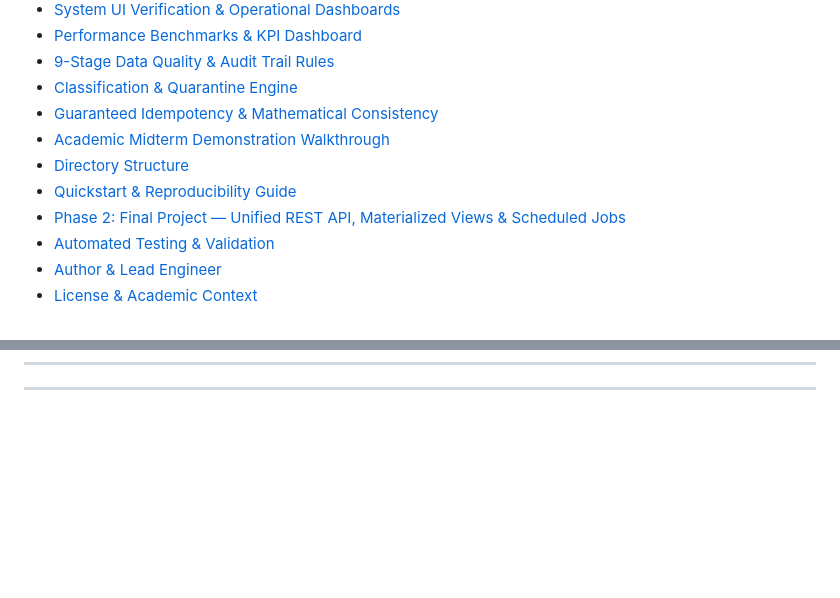
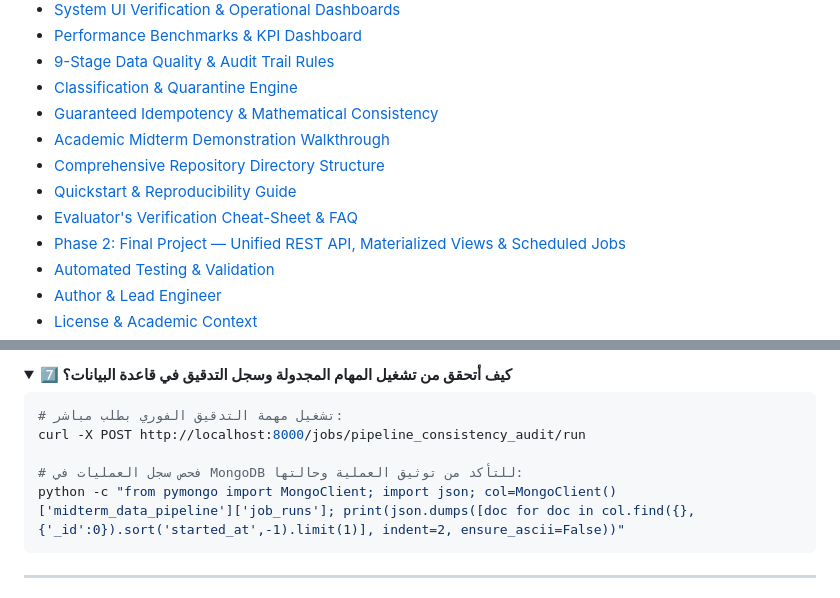
Before and after one commit to mushtaqalfaqih/BigData-Midterm-Pipeline, a Markdown page: README.md, 2 parts joined by grey strips. Drawn GitHub-style; blank space fills up the shorter version.

````diff
--- a/README.md
+++ b/README.md
@@ -127,8 +127,9 @@ uvicorn src.final.api:app --reload --port 8000
 - [Classification & Quarantine Engine](#-classification--quarantine-engine)
 - [Guaranteed Idempotency & Mathematical Consistency](#-guaranteed-idempotency--mathematical-consistency)
 - [Academic Midterm Demonstration Walkthrough](#-academic-midterm-demonstration-walkthrough)
-- [Directory Structure](#-directory-structure)
+- [Comprehensive Repository Directory Structure](#-comprehensive-repository-directory-structure)
 - [Quickstart & Reproducibility Guide](#-quickstart--reproducibility-guide)
+- [Evaluator's Verification Cheat-Sheet & FAQ](#-evaluators-verification-cheat-sheet--faq)
 - [Phase 2: Final Project — Unified REST API, Materialized Views & Scheduled Jobs](#-phase-2-final-project--unified-rest-api-materialized-views--scheduled-jobs)
 - [Automated Testing & Validation](#-automated-testing--validation)
 - [Author & Lead Engineer](#-author--lead-engineer)
@@ -779,3 +854,17 @@ python -c "import json; r=json.load(open('reports/results.json')); print('diff =
+<details open>
+<summary><b>7️⃣ كيف أتحقق من تشغيل المهام المجدولة وسجل التدقيق في قاعدة البيانات؟</b></summary>
+
+```powershell
+# تشغيل مهمة التدقيق الفوري بطلب مباشر:
+curl -X POST http://localhost:8000/jobs/pipeline_consistency_audit/run
+
+# فحص سجل العمليات في MongoDB للتأكد من توثيق العملية وحالتها:
+python -c "from pymongo import MongoClient; import json; col=MongoClient()['midterm_data_pipeline']['job_runs']; print(json.dumps([doc for doc in col.find({}, {'_id':0}).sort('started_at',-1).limit(1)], indent=2, ensure_ascii=False))"
+```
+</details>
+
+</div>
+
 ---
 
 ## 🚀 Phase 2: Final Project — Unified REST API, Materialized Views & Scheduled Jobs
````
Also changed, not shown: other parts of README.md (+74 -0 lines).
